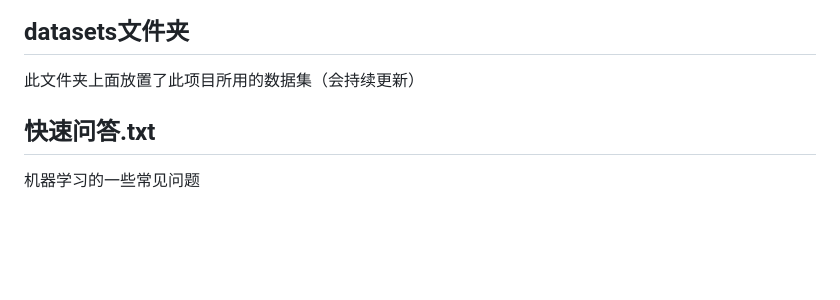
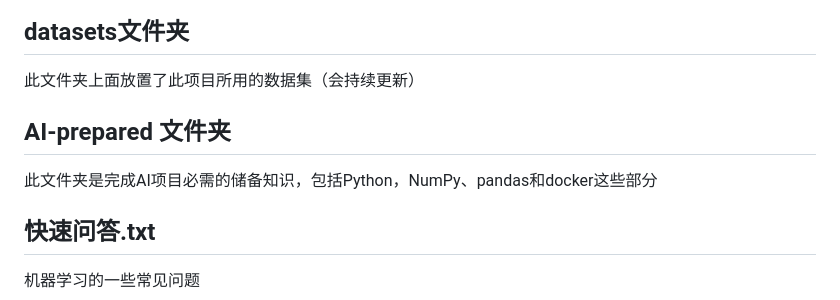
Before and after one commit to xiaocao-cookie/Learning-for-AI, a Markdown page: README.md, the part around the change. Drawn GitHub-style; blank space fills up the shorter version.

Commit message:
- 项目描述（持续更新）2025-08-16

```diff
--- a/README.md
+++ b/README.md
@@ -3,6 +3,12 @@
 ## datasets文件夹
 
 此文件夹上面放置了此项目所用的数据集（会持续更新）
+
+
+
+## AI-prepared 文件夹
+
+此文件夹是完成AI项目必需的储备知识，包括Python，NumPy、pandas和docker这些部分
 
 
 
```
